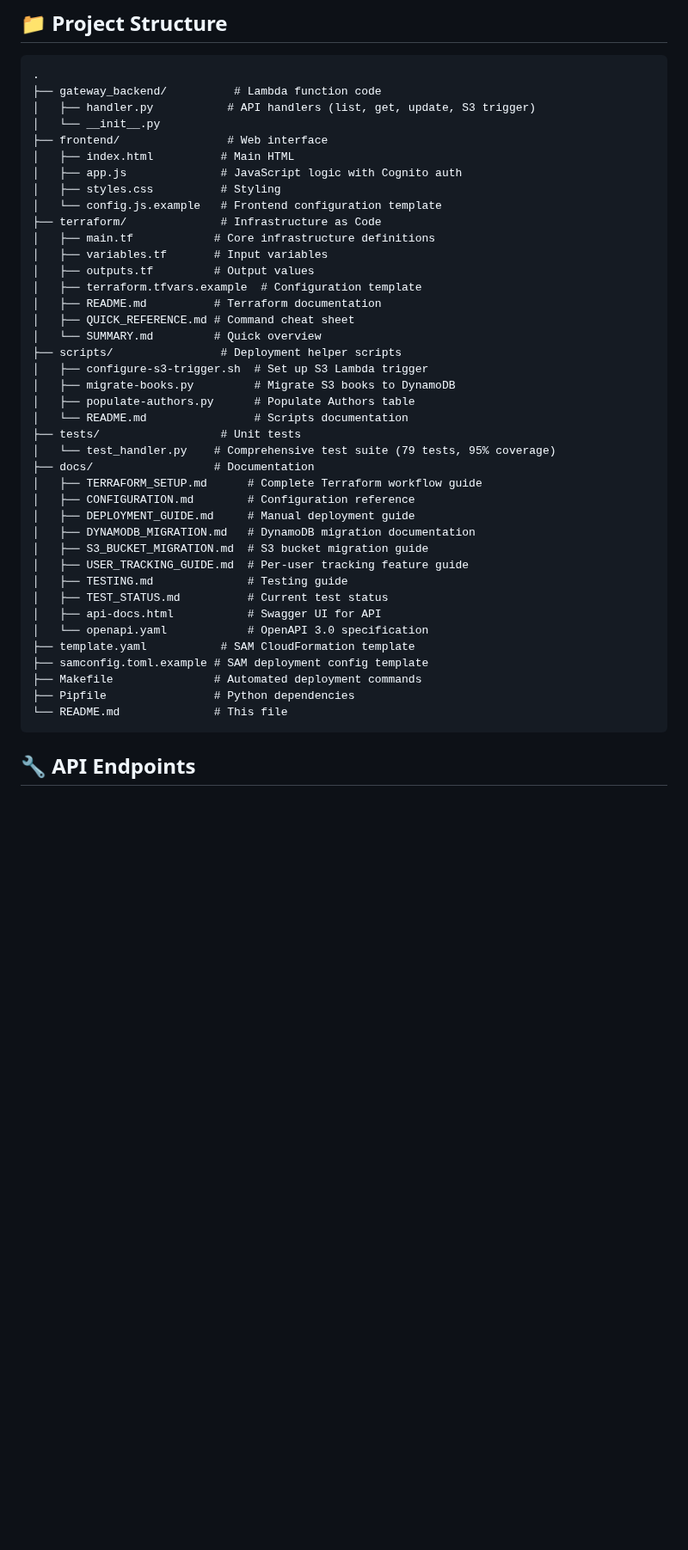
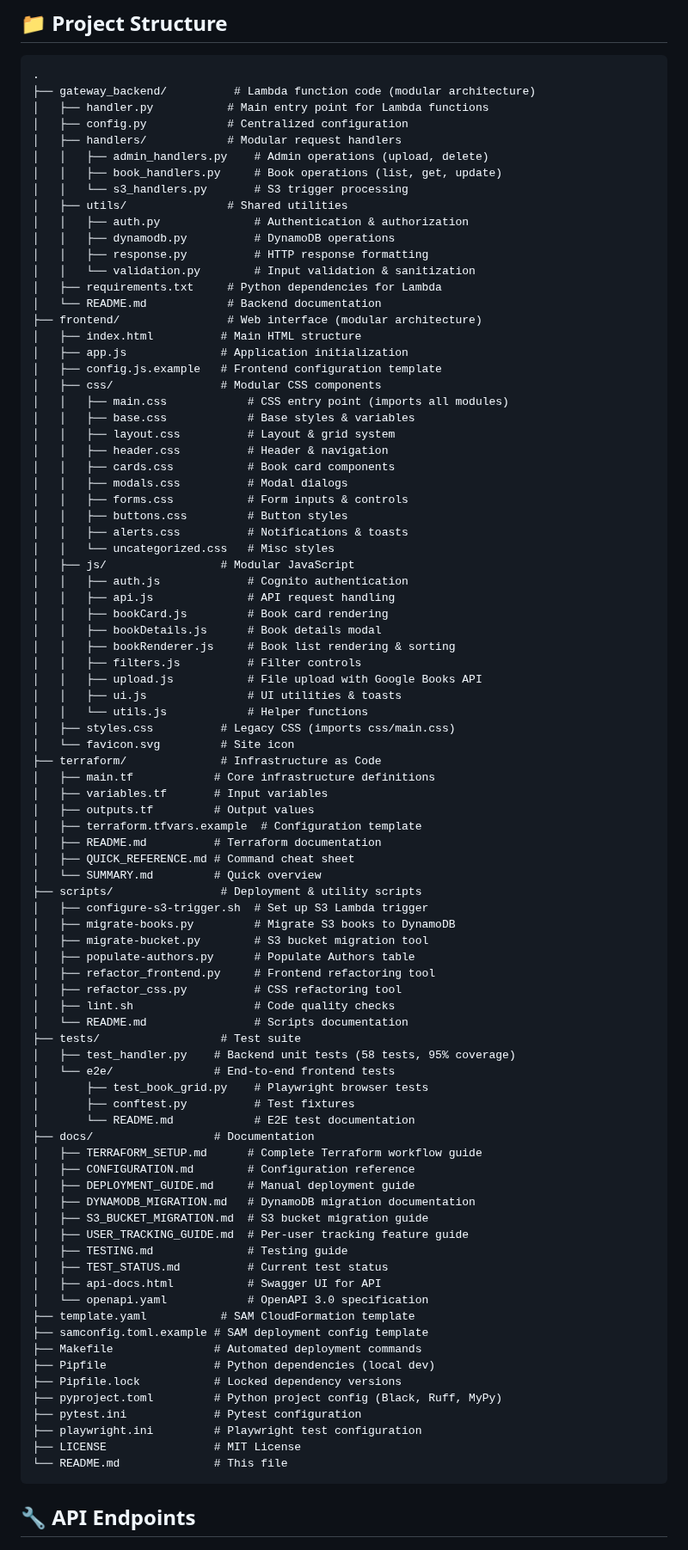
Before and after one commit to heinscr/books-library, a Markdown page: README.md, the part around the change. Shown at 86% size. Rendered like a GitHub page; blank space fills up the shorter version.

Commit message:
- Updated Project Structure layout in README.md

````diff
--- a/README.md
+++ b/README.md
@@ -181,14 +181,47 @@ See [`docs/TERRAFORM_SETUP.md`](docs/TERRAFORM_SETUP.md) for the complete step-b
 
 ```
 .
-├── gateway_backend/          # Lambda function code
-│   ├── handler.py           # API handlers (list, get, update, S3 trigger)
-│   └── __init__.py
-├── frontend/                # Web interface
-│   ├── index.html          # Main HTML
-│   ├── app.js              # JavaScript logic with Cognito auth
-│   ├── styles.css          # Styling
-│   └── config.js.example   # Frontend configuration template
+├── gateway_backend/          # Lambda function code (modular architecture)
+│   ├── handler.py           # Main entry point for Lambda functions
+│   ├── config.py            # Centralized configuration
+│   ├── handlers/            # Modular request handlers
+│   │   ├── admin_handlers.py    # Admin operations (upload, delete)
+│   │   ├── book_handlers.py     # Book operations (list, get, update)
+│   │   └── s3_handlers.py       # S3 trigger processing
+│   ├── utils/               # Shared utilities
+│   │   ├── auth.py              # Authentication & authorization
+│   │   ├── dynamodb.py          # DynamoDB operations
+│   │   ├── response.py          # HTTP response formatting
+│   │   └── validation.py        # Input validation & sanitization
+│   ├── requirements.txt     # Python dependencies for Lambda
+│   └── README.md            # Backend documentation
+├── frontend/                # Web interface (modular architecture)
+│   ├── index.html          # Main HTML structure
+│   ├── app.js              # Application initialization
+│   ├── config.js.example   # Frontend configuration template
+│   ├── css/                # Modular CSS components
+│   │   ├── main.css            # CSS entry point (imports all modules)
+│   │   ├── base.css            # Base styles & variables
+│   │   ├── layout.css          # Layout & grid system
+│   │   ├── header.css          # Header & navigation
+│   │   ├── cards.css           # Book card components
+│   │   ├── modals.css          # Modal dialogs
+│   │   ├── forms.css           # Form inputs & controls
+│   │   ├── buttons.css         # Button styles
+│   │   ├── alerts.css          # Notifications & toasts
+│   │   └── uncategorized.css   # Misc styles
+│   ├── js/                 # Modular JavaScript
+│   │   ├── auth.js             # Cognito authentication
+│   │   ├── api.js              # API request handling
+│   │   ├── bookCard.js         # Book card rendering
+│   │   ├── bookDetails.js      # Book details modal
+│   │   ├── bookRenderer.js     # Book list rendering & sorting
+│   │   ├── filters.js          # Filter controls
+│   │   ├── upload.js           # File upload with Google Books API
+│   │   ├── ui.js               # UI utilities & toasts
+│   │   └── utils.js            # Helper functions
+│   ├── styles.css          # Legacy CSS (imports css/main.css)
+│   └── favicon.svg         # Site icon
 ├── terraform/              # Infrastructure as Code
 │   ├── main.tf            # Core infrastructure definitions
 │   ├── variables.tf       # Input variables
@@ -197,13 +230,21 @@ See [`docs/TERRAFORM_SETUP.md`](docs/TERRAFORM_SETUP.md) for the complete step-b
 │   ├── README.md          # Terraform documentation
 │   ├── QUICK_REFERENCE.md # Command cheat sheet
 │   └── SUMMARY.md         # Quick overview
-├── scripts/                # Deployment helper scripts
+├── scripts/                # Deployment & utility scripts
 │   ├── configure-s3-trigger.sh  # Set up S3 Lambda trigger
 │   ├── migrate-books.py         # Migrate S3 books to DynamoDB
+│   ├── migrate-bucket.py        # S3 bucket migration tool
 │   ├── populate-authors.py      # Populate Authors table
+│   ├── refactor_frontend.py     # Frontend refactoring tool
+│   ├── refactor_css.py          # CSS refactoring tool
+│   ├── lint.sh                  # Code quality checks
 │   └── README.md                # Scripts documentation
-├── tests/                  # Unit tests
-│   └── test_handler.py    # Comprehensive test suite (79 tests, 95% coverage)
+├── tests/                  # Test suite
+│   ├── test_handler.py    # Backend unit tests (58 tests, 95% coverage)
+│   └── e2e/               # End-to-end frontend tests
+│       ├── test_book_grid.py    # Playwright browser tests
+│       ├── conftest.py          # Test fixtures
+│       └── README.md            # E2E test documentation
 ├── docs/                  # Documentation
 │   ├── TERRAFORM_SETUP.md      # Complete Terraform workflow guide
 │   ├── CONFIGURATION.md        # Configuration reference
@@ -218,7 +259,12 @@ See [`docs/TERRAFORM_SETUP.md`](docs/TERRAFORM_SETUP.md) for the complete step-b
 ├── template.yaml           # SAM CloudFormation template
 ├── samconfig.toml.example # SAM deployment config template
 ├── Makefile               # Automated deployment commands
-├── Pipfile                # Python dependencies
+├── Pipfile                # Python dependencies (local dev)
+├── Pipfile.lock           # Locked dependency versions
+├── pyproject.toml         # Python project config (Black, Ruff, MyPy)
+├── pytest.ini             # Pytest configuration
+├── playwright.ini         # Playwright test configuration
+├── LICENSE                # MIT License
 └── README.md              # This file
 ```
 
````
